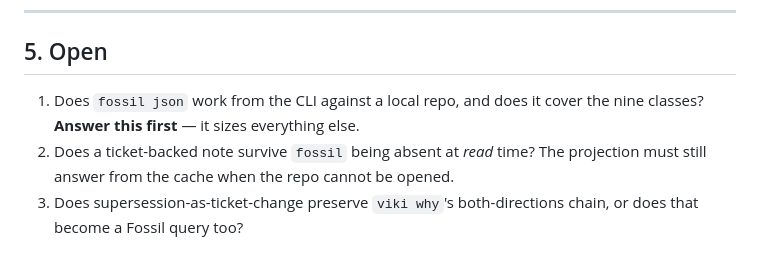
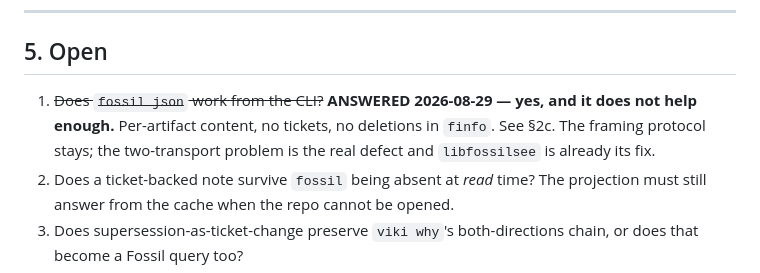
Before and after one commit to wmacevoy/viki, a Markdown page: ARBITRATION.md, the part around one of its changes. GitHub-like rendering.

```diff
--- a/ARBITRATION.md
+++ b/ARBITRATION.md
@@ -147,8 +196,10 @@ only the index column.
 
 ## 5. Open
 
-1. Does `fossil json` work from the CLI against a local repo, and does it cover
-   the nine classes? **Answer this first** — it sizes everything else.
+1. ~~Does `fossil json` work from the CLI?~~ **ANSWERED 2026-08-29 — yes, and
+   it does not help enough.** Per-artifact content, no tickets, no deletions in
+   `finfo`. See §2c. The framing protocol stays; the two-transport problem is
+   the real defect and `libfossilsee` is already its fix.
 2. Does a ticket-backed note survive `fossil` being absent at *read* time? The
    projection must still answer from the cache when the repo cannot be opened.
 3. Does supersession-as-ticket-change preserve `viki why`'s both-directions
```
Also changed, not shown: other parts of ARBITRATION.md (+57 -8 lines).
